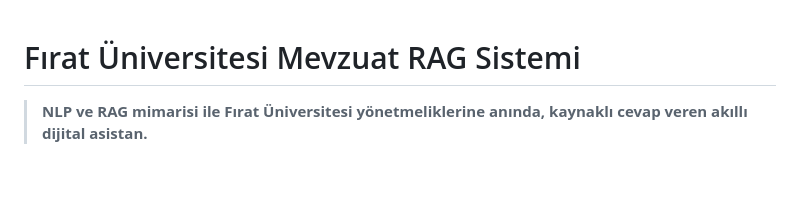
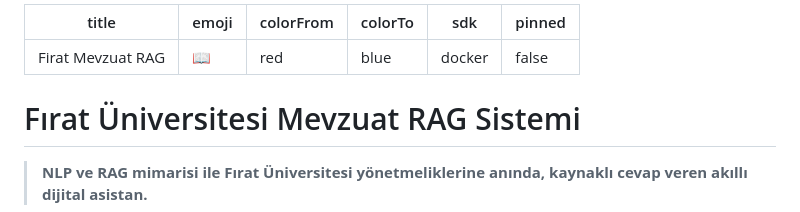
Before and after one commit to caanergulerr/firat-mevzuat-rag, a Markdown page: README.md, the part around the change. GitHub-like rendering; blank space fills up the shorter version.

Commit message:
docs: add HF Spaces metadata to README.md

```diff
--- a/README.md
+++ b/README.md
@@ -1,3 +1,12 @@
+---
+title: Firat Mevzuat RAG
+emoji: 📖
+colorFrom: red
+colorTo: blue
+sdk: docker
+pinned: false
+---
+
 # Fırat Üniversitesi Mevzuat RAG Sistemi
 
 > **NLP ve RAG mimarisi ile Fırat Üniversitesi yönetmeliklerine anında, kaynaklı cevap veren akıllı dijital asistan.**
```
